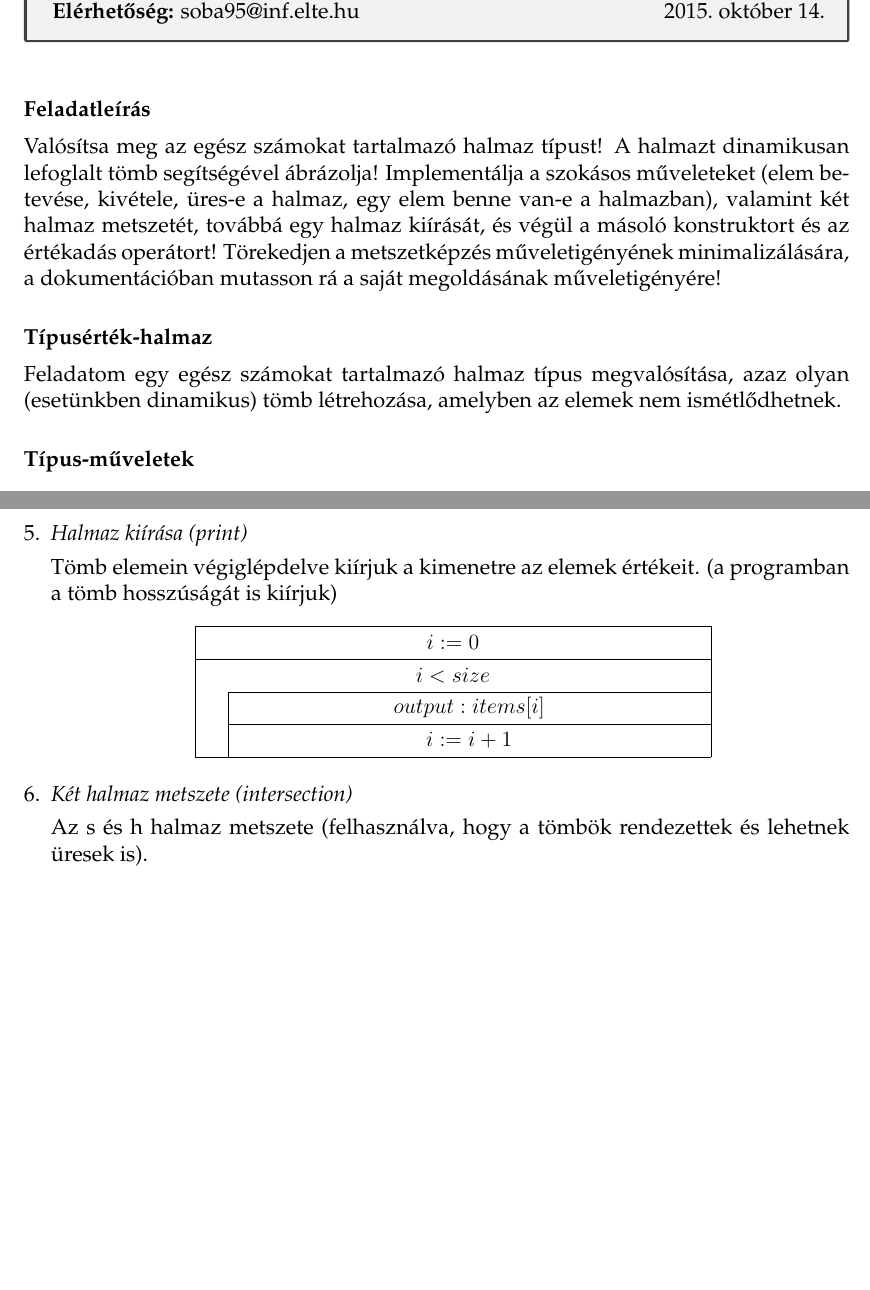
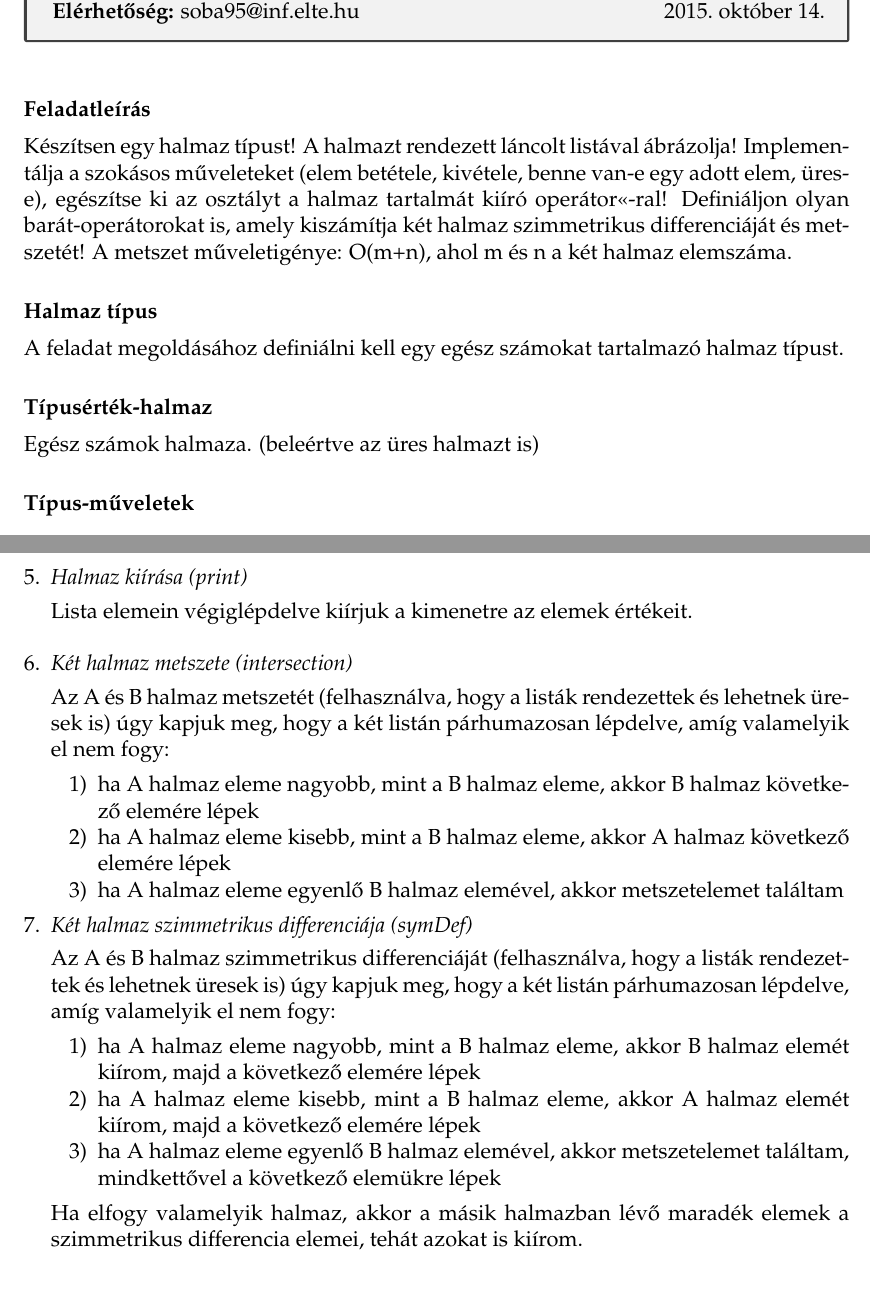
Before and after one commit to balintsoos/OAF-bead2, a LaTeX document (doc/doc.tex): two parts of pages 1 and 3 of 4, joined at a grey line, cut so that both start at the same text, the shorter picture padded with empty space. Compiled offline with pdfLaTeX; the source files are stored in an older character set and shown here as Unicode.

Commit message:
new docs

```diff
--- a/doc/doc.tex
+++ b/doc/doc.tex
@@ -69,18 +69,22 @@
 
 %%%%%%%%%%%%%%%%%%%% FELADAT LEÍRÁSA %%%%%%%%%%%%%%%%%%%%
 {\textbf {Feladatleírás}}\\[6pt]
-Valósítsa meg az egész számokat tartalmazó halmaz típust! A halmazt dinamikusan
-lefoglalt tömb segítségével ábrázolja! Implementálja a szokásos műveleteket (elem
-betevése, kivétele, üres-e a halmaz, egy elem benne van-e a halmazban), valamint két
-halmaz metszetét, továbbá egy halmaz kiírását, és végül a másoló konstruktort és az
-értékadás operátort! Törekedjen a metszetképzés műveletigényének
-minimalizálására, a dokumentációban mutasson rá a saját megoldásának
-műveletigényére!
+Készítsen egy halmaz típust! A halmazt rendezett láncolt listával ábrázolja!
+Implementálja a szokásos műveleteket (elem betétele, kivétele, benne van-e egy adott
+elem, üres-e), egészítse ki az osztályt a halmaz tartalmát kiíró operátor<<-ral!
+Definiáljon olyan barát-operátorokat is, amely kiszámítja két halmaz szimmetrikus
+differenciáját és metszetét! A metszet műveletigénye: O(m+n), ahol m és n a két
+halmaz elemszáma.
+
+\vspace{18pt}
+
+{\textbf {Halmaz típus}}\\[6pt]
+A feladat megoldásához definiálni kell egy egész számokat tartalmazó halmaz típust.
 
 \vspace{18pt}
 
 {\textbf {Típusérték-halmaz}}\\[6pt]
-Feladatom egy egész számokat tartalmazó halmaz típus megvalósítása, azaz olyan (esetünkben dinamikus) tömb létrehozása, amelyben az elemek nem ismétlődhetnek.
+Egész számok halmaza. (beleértve az üres halmazt is)
 
 \vspace{18pt}
 
@@ -138,14 +143,21 @@
 	\end{stuki}
 	\newpage
 	\item \textit{Halmaz kiírása (print)}\\[4pt]
-	Tömb elemein végiglépdelve kiírjuk a kimenetre az elemek értékeit. (a programban a tömb hosszúságát is kiírjuk)
-	\begin{stuki}
-		\stm{i:= 0}
-		\begin{WHILE}{2}{\stm{i < size}}
-			\stm{output: items[i]}
-			\stm{i:=i+1}
-		\end{WHILE}
-	\end{stuki}
+	Lista elemein végiglépdelve kiírjuk a kimenetre az elemek értékeit.\\
 	\item \textit{Két halmaz metszete (intersection)}\\[4pt]
-	Az s és h halmaz metszete (felhasználva, hogy a tömbök rendezettek és lehetnek üresek is).
-	\begin{stuki}
+	Az A és B halmaz metszetét (felhasználva, hogy a listák rendezettek és lehetnek üresek is) úgy kapjuk meg, hogy
+	a két listán párhumazosan lépdelve, amíg valamelyik el nem fogy:
+	\begin{enumerate}[noitemsep,label=\arabic*)]
+		\item {ha A halmaz eleme nagyobb, mint a B halmaz eleme, akkor B halmaz következő elemére lépek}
+		\item {ha A halmaz eleme kisebb, mint a B halmaz eleme, akkor A halmaz következő elemére lépek}
+		\item {ha A halmaz eleme egyenlő B halmaz elemével, akkor metszetelemet találtam}
+	\end{enumerate}
+	\item \textit{Két halmaz szimmetrikus differenciája (symDef)}\\[4pt]
+	Az A és B halmaz szimmetrikus differenciáját (felhasználva, hogy a listák rendezettek és lehetnek üresek is) úgy kapjuk meg, hogy
+	a két listán párhumazosan lépdelve, amíg valamelyik el nem fogy:
+	\begin{enumerate}[noitemsep,label=\arabic*)]
+		\item {ha A halmaz eleme nagyobb, mint a B halmaz eleme, akkor B halmaz elemét kiírom, majd a következő elemére lépek}
+		\item {ha A halmaz eleme kisebb, mint a B halmaz eleme, akkor A halmaz elemét kiírom, majd a következő elemére lépek}
+		\item {ha A halmaz eleme egyenlő B halmaz elemével, akkor metszetelemet találtam, mindkettővel a következő elemükre lépek}
+	\end{enumerate}
+	Ha elfogy valamelyik halmaz, akkor a másik halmazban lévő maradék elemek a szimmetrikus differencia elemei, tehát azokat is kiírom.
```
Also changed, not shown: doc/doc.pdf (added), doc/doc.tex (91 more changed lines). Lines whose indentation alone changed are shown as unchanged.
